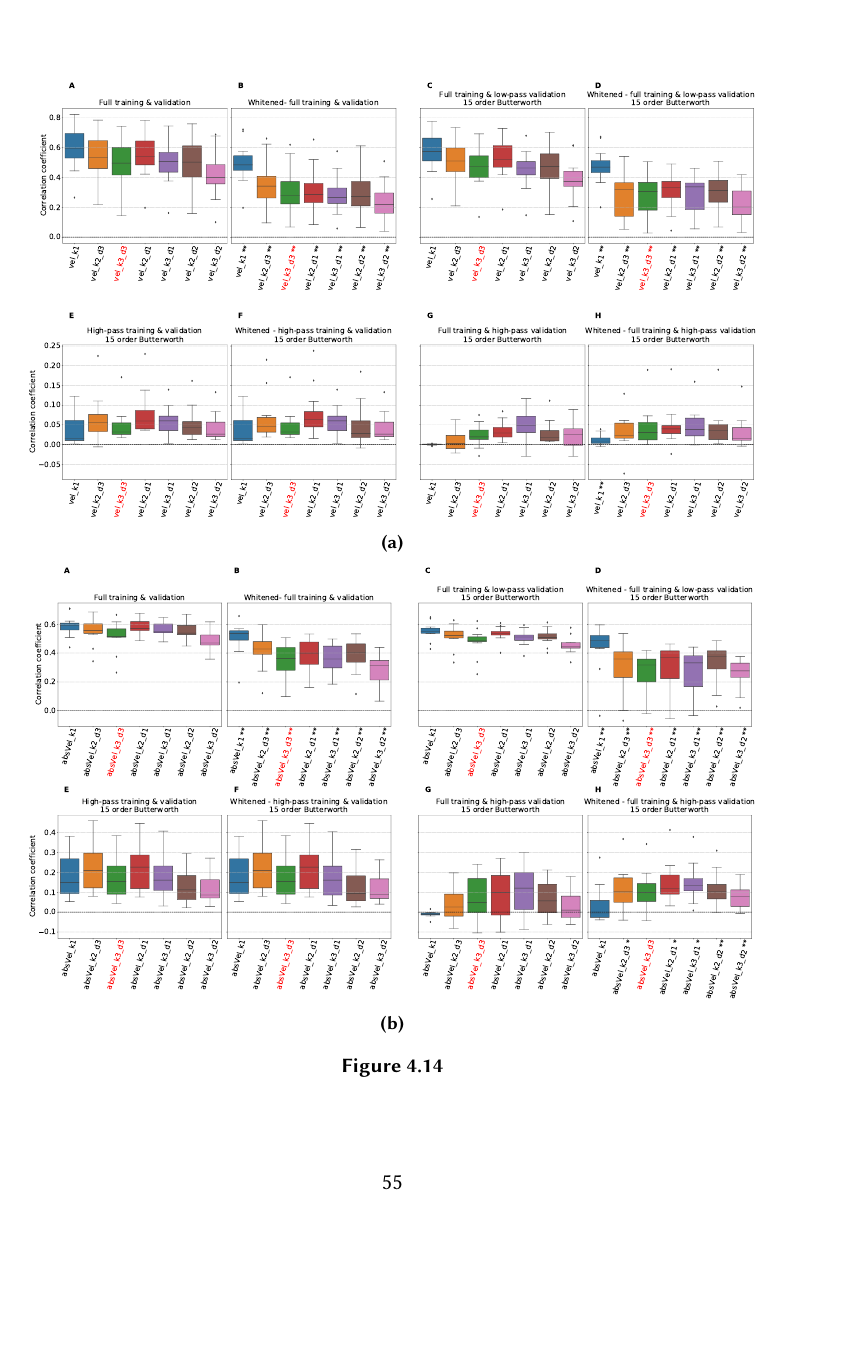
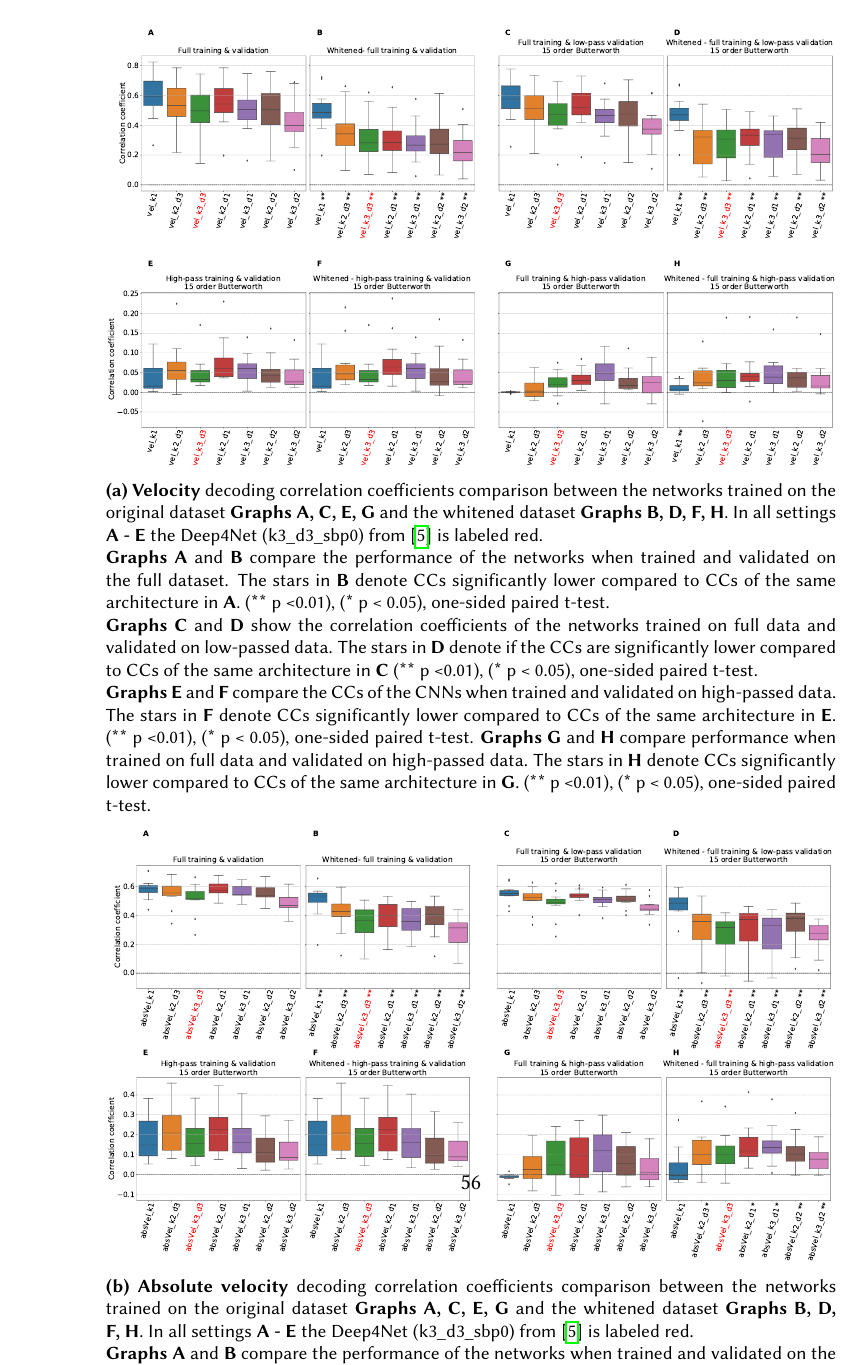
Before and after one commit to Mvystrcilova/master_thesis, a LaTeX thesis (thesis.tex, which reads ch4.tex): page 63 of 70 before the commit and page 64 of 72 after it. Compiled offline with pdfLaTeX.

Commit message:
adding images and summaries to experiments and results

```diff
--- a/ch4.tex
+++ b/ch4.tex
@@ -452,14 +460,32 @@ When looking at Figure~\ref{fig:pw-performance} graphs we see that in the case o
 \begin{figure}[!hpbp]
 \begin{subfigure}[a]{\textwidth}
    \includegraphics[width=1\linewidth]{img/ch4/vel-pw-vs-non-pw-performance}
-   \caption{}
+   \caption{\textbf{Velocity} decoding correlation coefficients comparison between the networks trained on the original dataset \textbf{Graphs A, C, E, G} and the whitened dataset \textbf{Graphs B, D, F, H}.
+   In all settings \textbf{A - E} the Deep4Net (k3\_d3\_sbp0) from~\cite{Hammer-2021} is labeled red.
+   \\ \textbf{Graphs A} and \textbf{B} compare the performance of the networks when trained and validated on the full dataset.
+   The stars in \textbf{B} denote CCs significantly lower compared to CCs of the same architecture in \textbf{A}. (** p <0.01), (* p < 0.05), one-sided paired t-test.
+   \\\textbf{Graphs C} and \textbf{D} show the correlation coefficients of the networks trained on full data and validated on low-passed data.
+   The stars in \textbf{D} denote if the CCs are significantly lower compared to CCs of the same architecture in \textbf{C} (** p <0.01), (* p < 0.05), one-sided paired t-test.
+   \\\textbf{Graphs E} and \textbf{F} compare the CCs of the CNNs when trained and validated on high-passed data.
+   The stars in \textbf{F} denote CCs significantly lower compared to CCs of the same architecture in \textbf{E}. (** p <0.01), (* p < 0.05), one-sided paired t-test.
+   \textbf{Graphs G} and \textbf{H} compare performance when trained on full data and validated on high-passed data.
+   The stars in \textbf{H} denote CCs significantly lower compared to CCs of the same architecture in \textbf{G}. (** p <0.01), (* p < 0.05), one-sided paired t-test.}
 \end{subfigure}\label{fig:vel-pw-performance}
 
 \begin{subfigure}[b]{\textwidth}
    \includegraphics[width=1\linewidth]{img/ch4/absVel-pw-vs-non-pw-performance}
-   \caption{}
+   \caption{\textbf{Absolute velocity} decoding correlation coefficients comparison between the networks trained on the original dataset \textbf{Graphs A, C, E, G} and the whitened dataset \textbf{Graphs B, D, F, H}.
+   In all settings \textbf{A - E} the Deep4Net (k3\_d3\_sbp0) from~\cite{Hammer-2021} is labeled red.
+   \\ \textbf{Graphs A} and \textbf{B} compare the performance of the networks when trained and validated on the full dataset.
+   The stars in \textbf{B} denote CCs significantly lower compared to CCs of the same architecture in \textbf{A}. (** p <0.01), (* p < 0.05), one-sided paired t-test.
+   \\\textbf{Graphs C} and \textbf{D} show the correlation coefficients of the networks trained on full data and validated on low-passed data.
+   The stars in \textbf{D} denote if the CCs are significantly lower compared to CCs of the same architecture in \textbf{C} (** p <0.01), (* p < 0.05), one-sided paired t-test.
+   \\\textbf{Graphs E} and \textbf{F} compare the CCs of the CNNs when trained and validated on high-passed data.
+   The stars in \textbf{F} denote CCs significantly lower compared to CCs of the same architecture in \textbf{E}. (** p <0.01), (* p < 0.05), one-sided paired t-test.
+   \textbf{Graphs G} and \textbf{H} compare performance when trained on full data and validated on high-passed data.
+   The stars in \textbf{H} denote CCs significantly lower compared to CCs of the same architecture in \textbf{G}. (** p <0.01), (* p < 0.05), one-sided paired t-test.}
 \end{subfigure}\label{fig:absVel-pw-performance}
-\caption[]{}
+\caption[Comparion of CCs between CNNs trained on the original and whitened signal]{}
 \end{figure}\label{fig:pw-performance}
 
 \subsection{Gradients}\label{subsec:pw-gradients2}
```
Also changed, not shown: ch4.tex (18 more changed lines).
